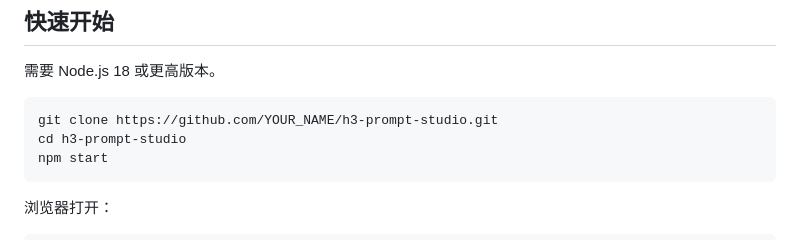
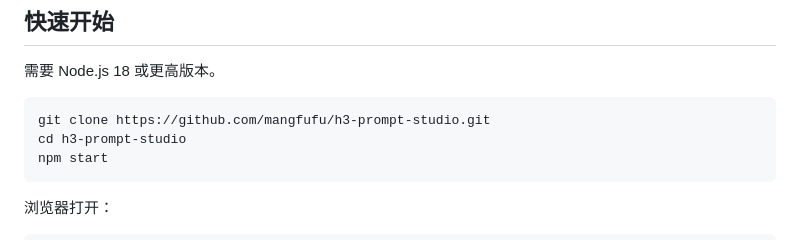
Before and after one commit to mangfufu/h3-prompt-studio, a Markdown page: README.md, the part around the change. Rendered like a GitHub page.

Commit message:
Use final GitHub repository URL

````diff
--- a/README.md
+++ b/README.md
@@ -25,7 +25,7 @@
 需要 Node.js 18 或更高版本。
 
 ```bash
-git clone https://github.com/YOUR_NAME/h3-prompt-studio.git
+git clone https://github.com/mangfufu/h3-prompt-studio.git
 cd h3-prompt-studio
 npm start
 ```
````
